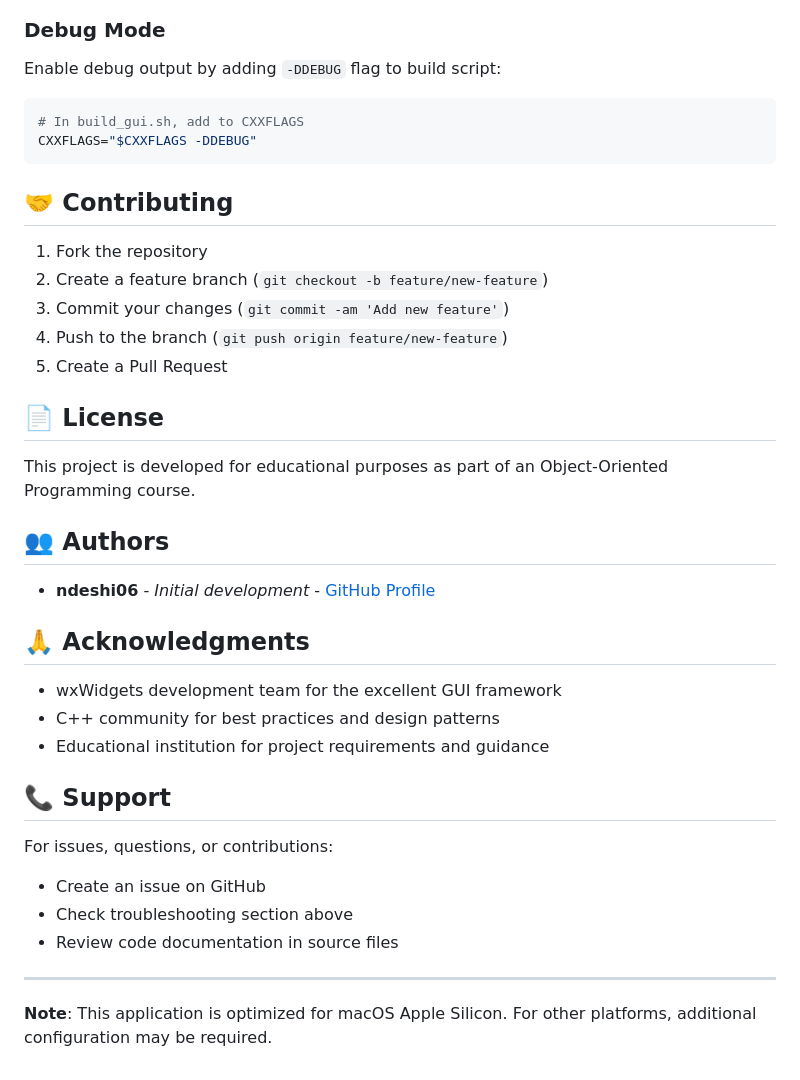
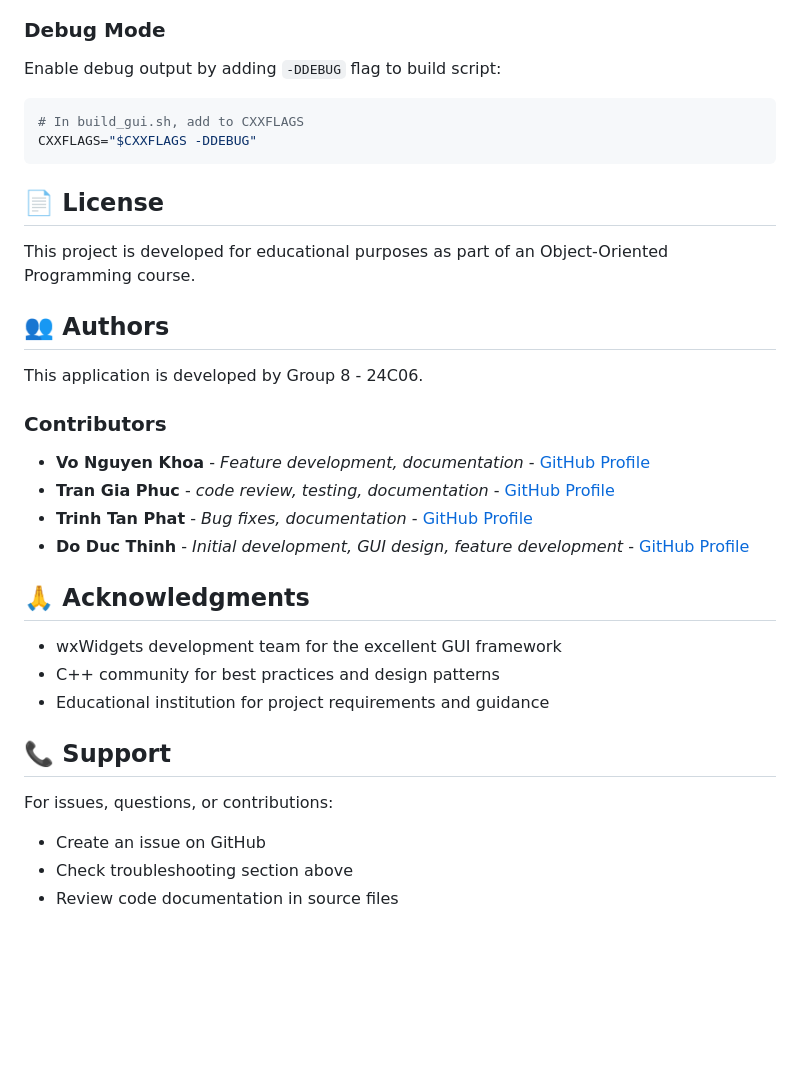
Before and after one commit to ndeshi06/PROJECT_OOP_LAB, a Markdown page: README.md, the part around the change. GitHub-like rendering; blank space fills up the shorter version.

Commit message:
config readme

````diff
--- a/README.md
+++ b/README.md
@@ -203,24 +203,19 @@ Enable debug output by adding `-DDEBUG` flag to build script:
 CXXFLAGS="$CXXFLAGS -DDEBUG"
 ```
 
-## 🤝 Contributing
-
-1. Fork the repository
-2. Create a feature branch (`git checkout -b feature/new-feature`)
-3. Commit your changes (`git commit -am 'Add new feature'`)
-4. Push to the branch (`git push origin feature/new-feature`)
-5. Create a Pull Request
-
 ## 📄 License
 
 This project is developed for educational purposes as part of an Object-Oriented Programming course.
 
 ## 👥 Authors
-
-- **ndeshi06** - *Initial development* - [GitHub Profile](https://github.com/ndeshi06)
+  This application is developed by Group 8 - 24C06.
+### Contributors
+- **Vo Nguyen Khoa** - *Feature development, documentation* - [GitHub Profile](https://github.com/nguyenkhoa838)
+- **Tran Gia Phuc** - *code review, testing, documentation* - [GitHub Profile](https://github.com/tgphuc1901)
+- **Trinh Tan Phat** - *Bug fixes, documentation* - [GitHub Profile](https://github.com/ttphat-fitus)
+- **Do Duc Thinh** - *Initial development, GUI design, feature development* - [GitHub Profile](https://github.com/ndeshi06)
 
 ## 🙏 Acknowledgments
-
 - wxWidgets development team for the excellent GUI framework
 - C++ community for best practices and design patterns
 - Educational institution for project requirements and guidance
@@ -231,7 +226,3 @@ For issues, questions, or contributions:
 - Create an issue on GitHub
 - Check troubleshooting section above
 - Review code documentation in source files
-
----
-
-**Note**: This application is optimized for macOS Apple Silicon. For other platforms, additional configuration may be required.
````
